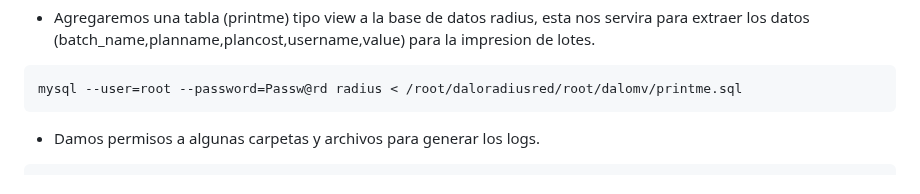
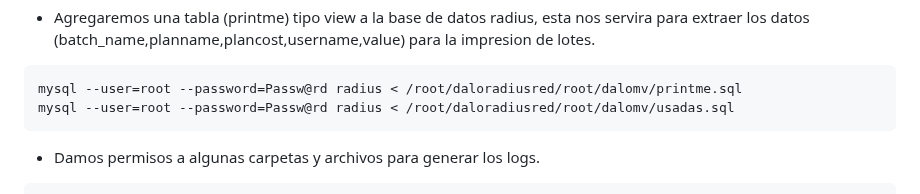
Before and after one commit to wispconf/daloradiusred, a Markdown page: README.md, the part around the change. GitHub-like rendering.

````diff
--- a/README.md
+++ b/README.md
@@ -193,6 +193,7 @@ pear channel-update pear.php.net
 
 ```
 mysql --user=root --password=Passw@rd radius < /root/daloradiusred/root/dalomv/printme.sql
+mysql --user=root --password=Passw@rd radius < /root/daloradiusred/root/dalomv/usadas.sql
 ```
 
 - Damos permisos a algunas carpetas y archivos para generar los logs.
````
